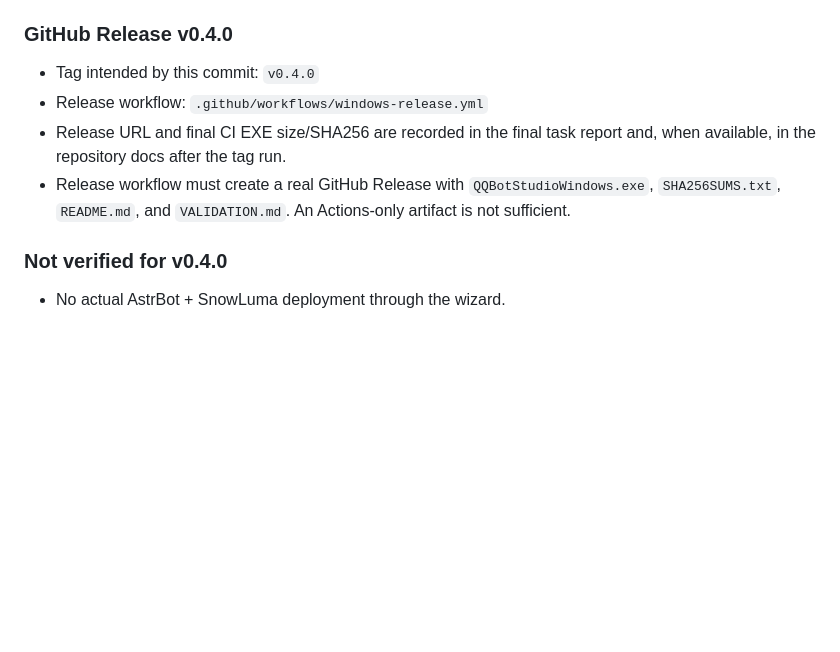
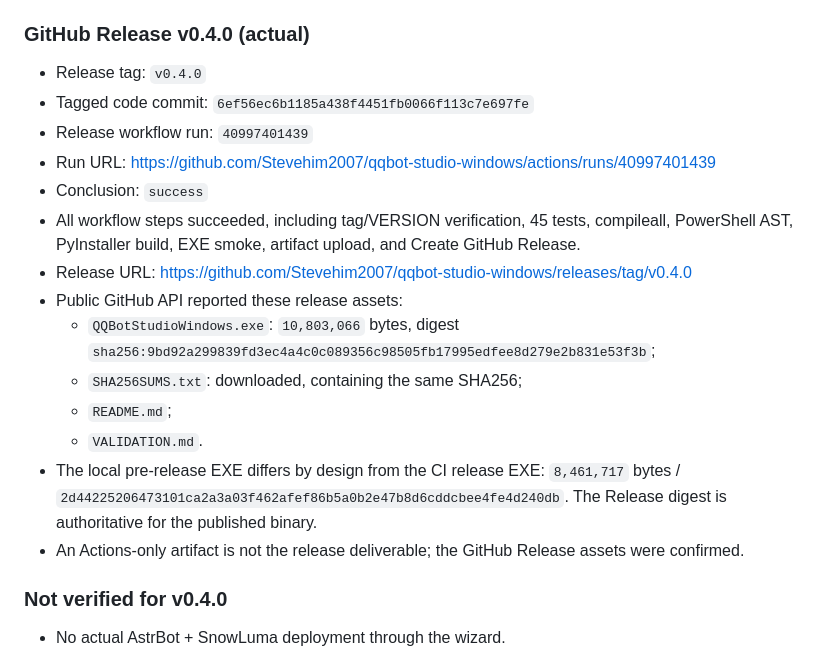
Before and after one commit to Stevehim2007/qqbot-studio-windows, a Markdown page: VALIDATION.md, the part around the change. Rendered like a GitHub page; blank space fills up the shorter version.

```diff
--- a/VALIDATION.md
+++ b/VALIDATION.md
@@ -75,15 +75,28 @@ Executed with the locally built EXE on Windows 10/11 host:
 - EXE `--status` returned healthy and `--stop` exited 0; health became
   unreachable afterward.
 
-### GitHub Release v0.4.0
+### GitHub Release v0.4.0 (actual)
 
-- Tag intended by this commit: `v0.4.0`
-- Release workflow: `.github/workflows/windows-release.yml`
-- Release URL and final CI EXE size/SHA256 are recorded in the final task report
-  and, when available, in the repository docs after the tag run.
-- Release workflow must create a real GitHub Release with
-  `QQBotStudioWindows.exe`, `SHA256SUMS.txt`, `README.md`, and `VALIDATION.md`.
-  An Actions-only artifact is not sufficient.
+- Release tag: `v0.4.0`
+- Tagged code commit: `6ef56ec6b1185a438f4451fb0066f113c7e697fe`
+- Release workflow run: `40997401439`
+- Run URL: https://github.com/Stevehim2007/qqbot-studio-windows/actions/runs/40997401439
+- Conclusion: `success`
+- All workflow steps succeeded, including tag/VERSION verification, 45 tests,
+  compileall, PowerShell AST, PyInstaller build, EXE smoke, artifact upload, and
+  Create GitHub Release.
+- Release URL: https://github.com/Stevehim2007/qqbot-studio-windows/releases/tag/v0.4.0
+- Public GitHub API reported these release assets:
+  - `QQBotStudioWindows.exe`: `10,803,066` bytes,
+    digest `sha256:9bd92a299839fd3ec4a4c0c089356c98505fb17995edfee8d279e2b831e53f3b`;
+  - `SHA256SUMS.txt`: downloaded, containing the same SHA256;
+  - `README.md`;
+  - `VALIDATION.md`.
+- The local pre-release EXE differs by design from the CI release EXE:
+  `8,461,717` bytes / `2d44225206473101ca2a3a03f462afef86b5a0b2e47b8d6cddcbee4fe4d240db`.
+  The Release digest is authoritative for the published binary.
+- An Actions-only artifact is not the release deliverable; the GitHub Release
+  assets were confirmed.
 
 ### Not verified for v0.4.0
 
```
Also changed, not shown: README.md (+19 -15 lines), windows/README.md (+7 -4 lines).
